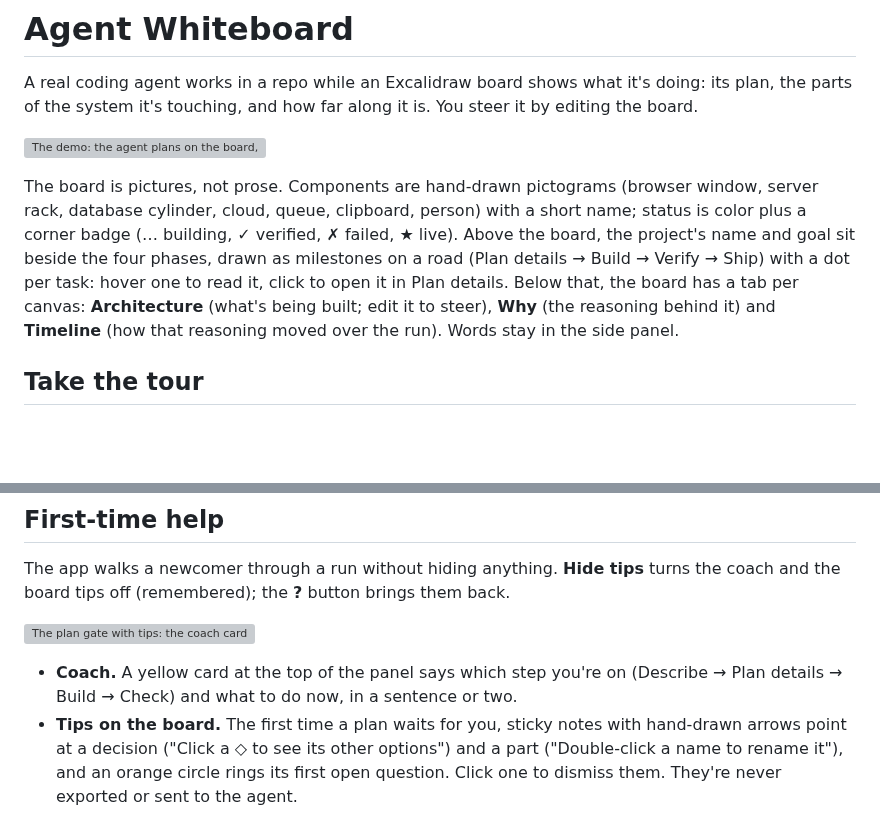
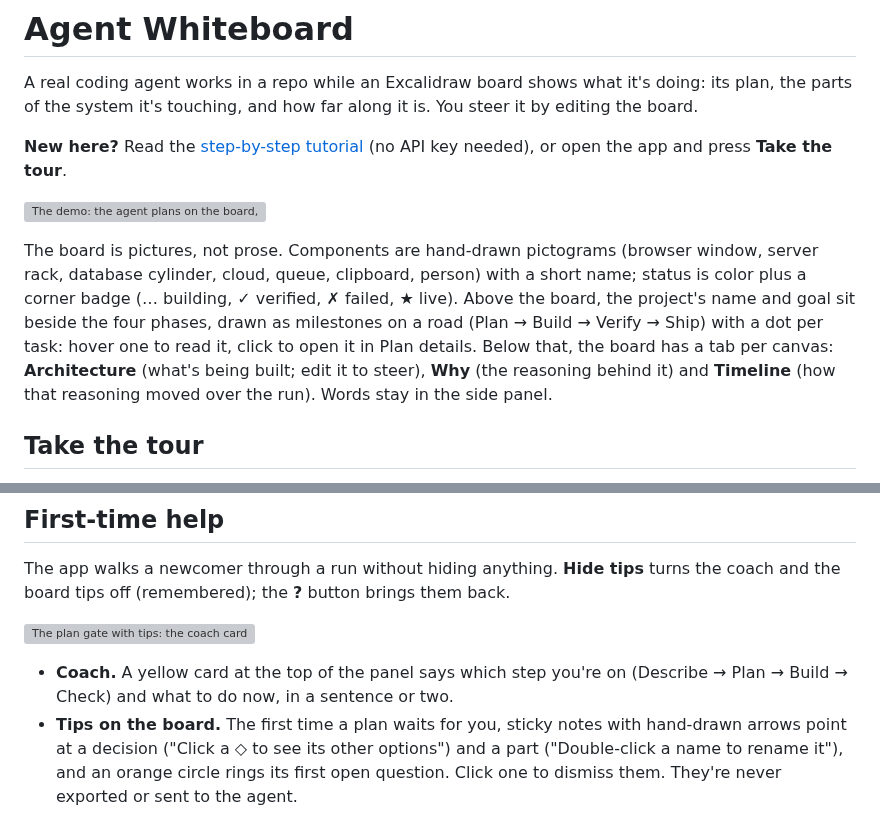
Before and after one commit to ghanemja/whiteboard, a Markdown page: README.md, 2 parts joined by grey strips. Rendered like a GitHub page; blank space fills up the shorter version; grey boxes are pictures that could not be loaded.

```diff
--- a/README.md
+++ b/README.md
@@ -2,9 +2,11 @@
 
 A real coding agent works in a repo while an Excalidraw board shows what it's doing: its plan, the parts of the system it's touching, and how far along it is. You steer it by editing the board.
 
+**New here?** Read the [step-by-step tutorial](docs/TUTORIAL.md) (no API key needed), or open the app and press **Take the tour**.
+
 ![The demo: the agent plans on the board, you pick another option for a decision (D3 → Qdrant), approve, it builds and ships; then the review card and the Timeline](screenshots/demo.gif)
 
-The board is pictures, not prose. Components are hand-drawn pictograms (browser window, server rack, database cylinder, cloud, queue, clipboard, person) with a short name; status is color plus a corner badge (… building, ✓ verified, ✗ failed, ★ live). Above the board, the project's name and goal sit beside the four phases, drawn as milestones on a road (Plan details → Build → Verify → Ship) with a dot per task: hover one to read it, click to open it in Plan details. Below that, the board has a tab per canvas: **Architecture** (what's being built; edit it to steer), **Why** (the reasoning behind it) and **Timeline** (how that reasoning moved over the run). Words stay in the side panel.
+The board is pictures, not prose. Components are hand-drawn pictograms (browser window, server rack, database cylinder, cloud, queue, clipboard, person) with a short name; status is color plus a corner badge (… building, ✓ verified, ✗ failed, ★ live). Above the board, the project's name and goal sit beside the four phases, drawn as milestones on a road (Plan → Build → Verify → Ship) with a dot per task: hover one to read it, click to open it in Plan details. Below that, the board has a tab per canvas: **Architecture** (what's being built; edit it to steer), **Why** (the reasoning behind it) and **Timeline** (how that reasoning moved over the run). Words stay in the side panel.
 
 ## Take the tour
 
@@ -18,7 +20,7 @@ The app walks a newcomer through a run without hiding anything. **Hide tips** tu
 
 ![The plan gate with tips: the coach card says step 2 of 4, sticky notes with hand-drawn arrows point at a decision and a part, an orange circle rings an open question, and the Edit the plan toolbar and color key frame the board](screenshots/first-time-help/2-plan-gate-tips-on-the-board.png)
 
-- **Coach.** A yellow card at the top of the panel says which step you're on (Describe → Plan details → Build → Check) and what to do now, in a sentence or two.
+- **Coach.** A yellow card at the top of the panel says which step you're on (Describe → Plan → Build → Check) and what to do now, in a sentence or two.
 - **Tips on the board.** The first time a plan waits for you, sticky notes with hand-drawn arrows point at a decision ("Click a ◇ to see its other options") and a part ("Double-click a name to rename it"), and an orange circle rings its first open question. Click one to dismiss them. They're never exported or sent to the agent.
 - **Edit the plan.** A toolbar with words above the board: Select, Rename, Add a part, Connect, Remove, Add a note, Stickers. Each picks the matching Excalidraw tool and says what to do next; the gestures (double-click, Delete, drawing) still work. Excalidraw's full toolbar is behind **Drawing tools**.
 - **Click to explain.** Select a part, a ◇, an arrow or a question and a card says what it is in plain words (what a service is, its status, routes, files, decisions, connections), with its actions as buttons: Rename, Remove, Ask about it, See the code; for a decision, **Use this** on each option, Ask why and Reject it; for a question, its answers.
```
Also changed, not shown: HANDOFF.md (+1 -0 lines), docs/TUTORIAL.md (added, +226 -0 lines), screenshots/tutorial/replay-timeline.png (added), screenshots/tutorial/saved-boards.png (added).
